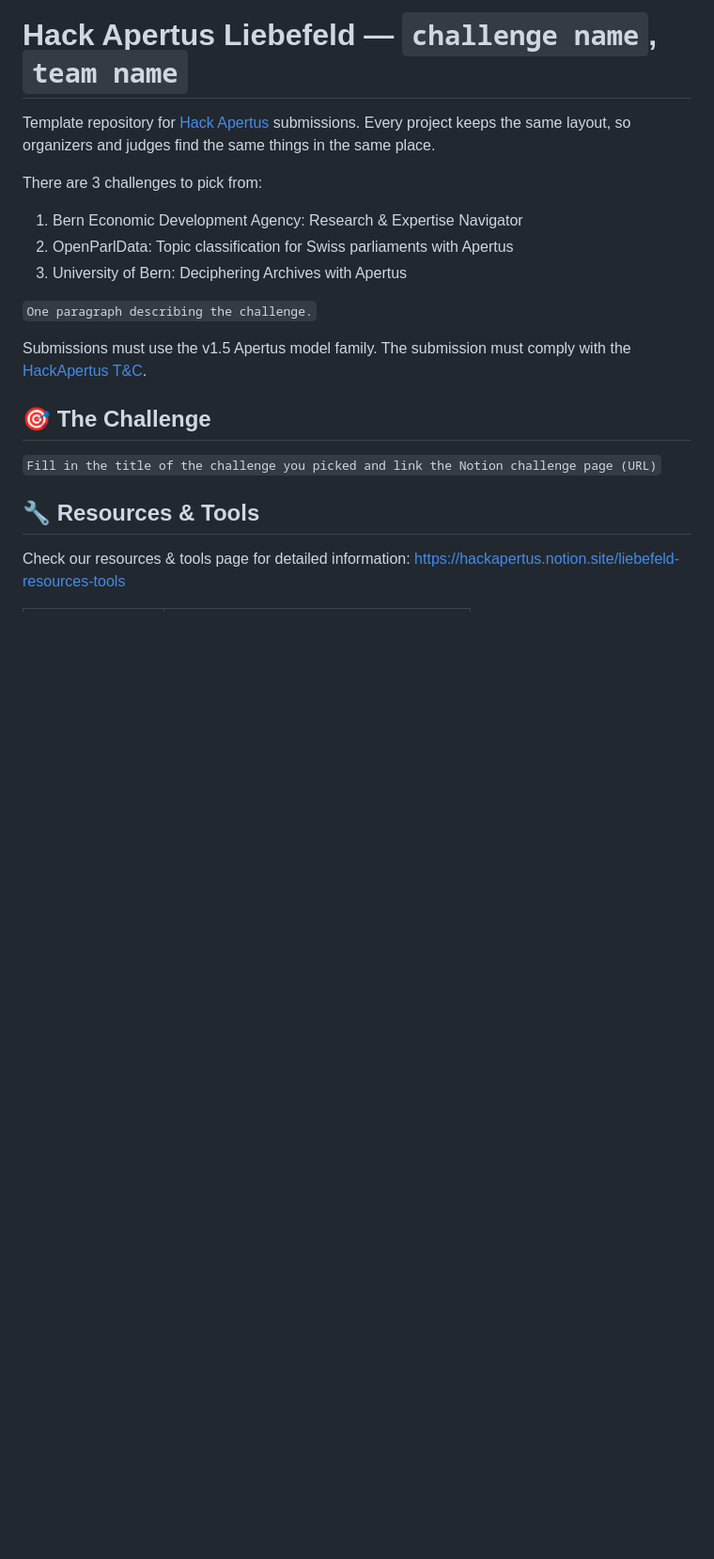
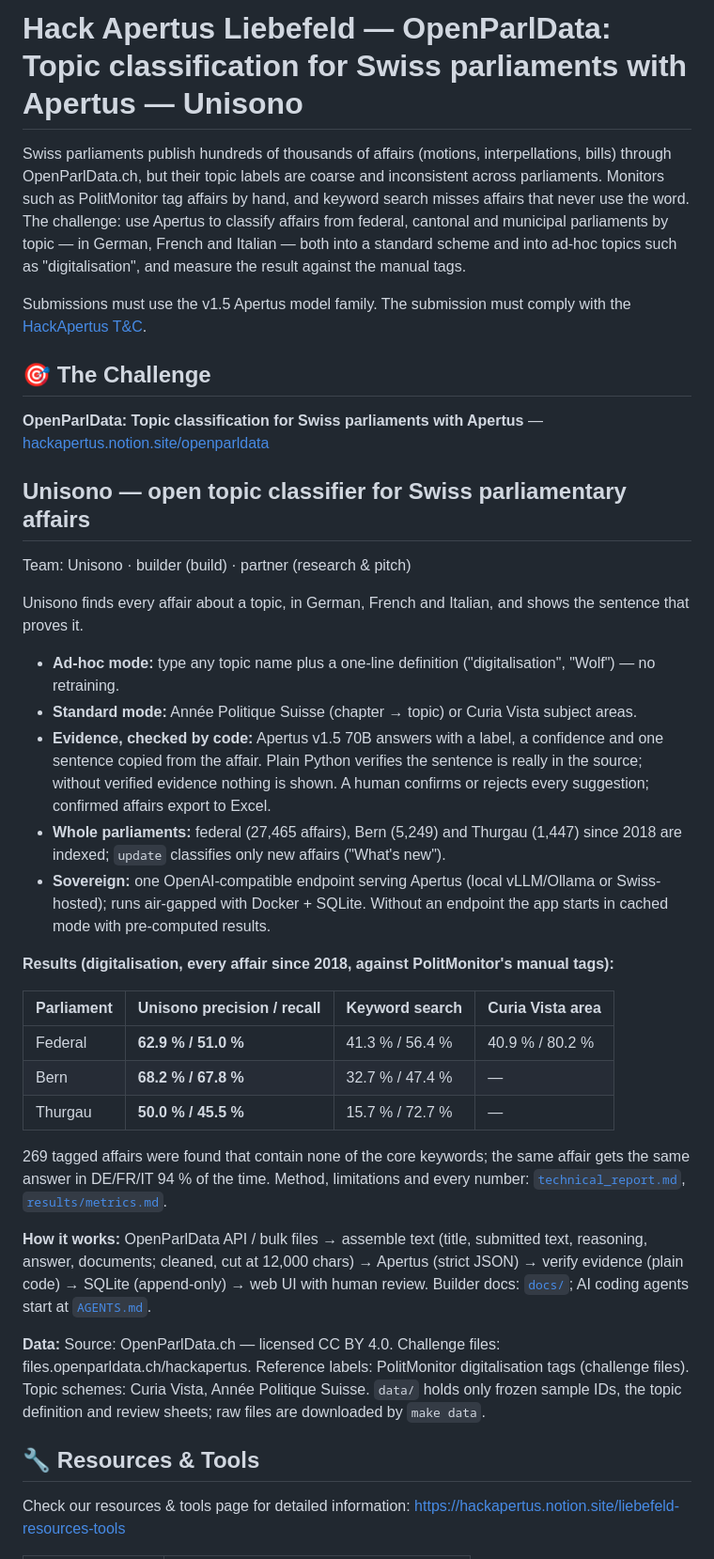
Before and after one commit to Dinesh18S/parltopics, a Markdown page: README.md, the part around one of its changes. Shown at 94% size. GitHub-like rendering; blank space fills up the shorter version.

Commit message:
README: fill template title, challenge and Unisono project section with full-population results

```diff
--- a/README.md
+++ b/README.md
@@ -1,22 +1,57 @@
-# Hack Apertus Liebefeld — `challenge name`, `team name`
+# Hack Apertus Liebefeld — OpenParlData: Topic classification for Swiss parliaments with Apertus — Unisono
 
-Template repository for [Hack Apertus](https://hackapertus.ch/) submissions.
-Every project keeps the same layout, so organizers and judges find the same
-things in the same place.
-
-There are 3 challenges to pick from:
-1. Bern Economic Development Agency: Research & Expertise Navigator
-2. OpenParlData: Topic classification for Swiss parliaments with Apertus
-3. University of Bern: Deciphering Archives with Apertus
-
-`One paragraph describing the challenge.`
+Swiss parliaments publish hundreds of thousands of affairs (motions, interpellations, bills) through
+OpenParlData.ch, but their topic labels are coarse and inconsistent across parliaments. Monitors such as
+PolitMonitor tag affairs by hand, and keyword search misses affairs that never use the word. The challenge:
+use Apertus to classify affairs from federal, cantonal and municipal parliaments by topic — in German, French
+and Italian — both into a standard scheme and into ad-hoc topics such as "digitalisation", and measure the
+result against the manual tags.
 
 Submissions must use the v1.5 Apertus model family.
 The submission must comply with the [HackApertus T&C](https://hackapertus.ch/terms-and-conditions).
 
 ## 🎯 The Challenge
 
-`Fill in the title of the challenge you picked and link the Notion challenge page (URL)`
+**OpenParlData: Topic classification for Swiss parliaments with Apertus** —
+[hackapertus.notion.site/openparldata](https://hackapertus.notion.site/openparldata)
+
+## Unisono — open topic classifier for Swiss parliamentary affairs
+
+Team: Unisono · builder (build) · partner (research & pitch)
+
+Unisono finds every affair about a topic, in German, French and Italian, and shows the sentence that proves it.
+
+- **Ad-hoc mode:** type any topic name plus a one-line definition ("digitalisation", "Wolf") — no retraining.
+- **Standard mode:** Année Politique Suisse (chapter → topic) or Curia Vista subject areas.
+- **Evidence, checked by code:** Apertus v1.5 70B answers with a label, a confidence and one sentence copied
+  from the affair. Plain Python verifies the sentence is really in the source; without verified evidence
+  nothing is shown. A human confirms or rejects every suggestion; confirmed affairs export to Excel.
+- **Whole parliaments:** federal (27,465 affairs), Bern (5,249) and Thurgau (1,447) since 2018 are indexed;
+  `update` classifies only new affairs ("What's new").
+- **Sovereign:** one OpenAI-compatible endpoint serving Apertus (local vLLM/Ollama or Swiss-hosted); runs
+  air-gapped with Docker + SQLite. Without an endpoint the app starts in cached mode with pre-computed results.
+
+**Results (digitalisation, every affair since 2018, against PolitMonitor's manual tags):**
+
+| Parliament | Unisono precision / recall | Keyword search | Curia Vista area |
+|---|---|---|---|
+| Federal | **62.9 % / 51.0 %** | 41.3 % / 56.4 % | 40.9 % / 80.2 % |
+| Bern | **68.2 % / 67.8 %** | 32.7 % / 47.4 % | — |
+| Thurgau | **50.0 % / 45.5 %** | 15.7 % / 72.7 % | — |
+
+269 tagged affairs were found that contain none of the core keywords; the same affair gets the same answer
+in DE/FR/IT 94 % of the time. Method, limitations and every number: [`technical_report.md`](technical_report.md),
+[`results/metrics.md`](results/metrics.md).
+
+**How it works:** OpenParlData API / bulk files → assemble text (title, submitted text, reasoning, answer,
+documents; cleaned, cut at 12,000 chars) → Apertus (strict JSON) → verify evidence (plain code) → SQLite
+(append-only) → web UI with human review. Builder docs: [`docs/`](docs/); AI coding agents start at
+[`AGENTS.md`](AGENTS.md).
+
+**Data:** Source: OpenParlData.ch — licensed CC BY 4.0. Challenge files: files.openparldata.ch/hackapertus.
+Reference labels: PolitMonitor digitalisation tags (challenge files). Topic schemes: Curia Vista, Année
+Politique Suisse. `data/` holds only frozen sample IDs, the topic definition and review sheets; raw files are
+downloaded by `make data`.
 
 ## 🔧 Resources & Tools
 
```
Also changed, not shown: other parts of README.md (+5 -2 lines).
